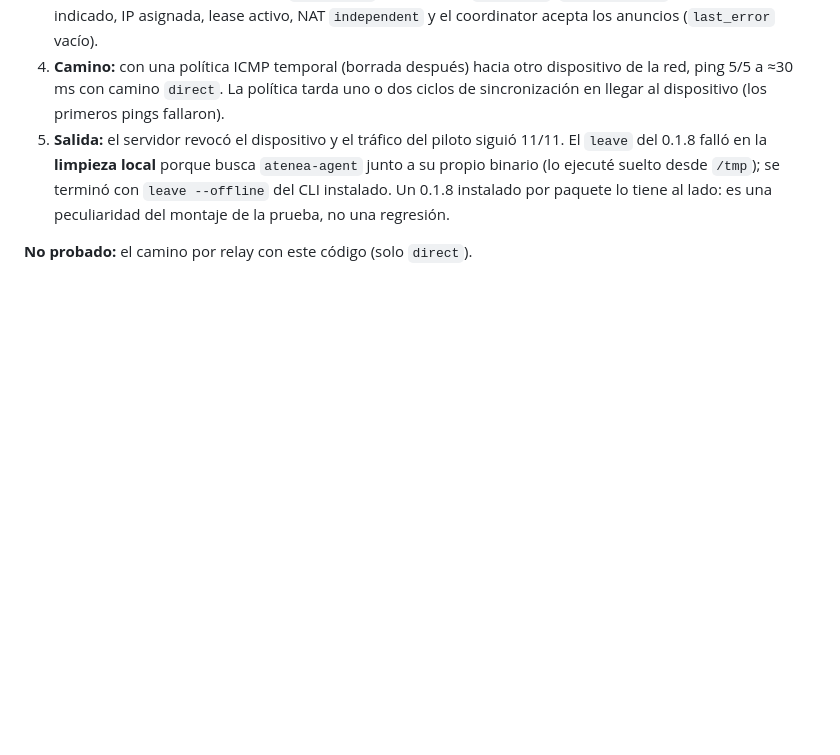
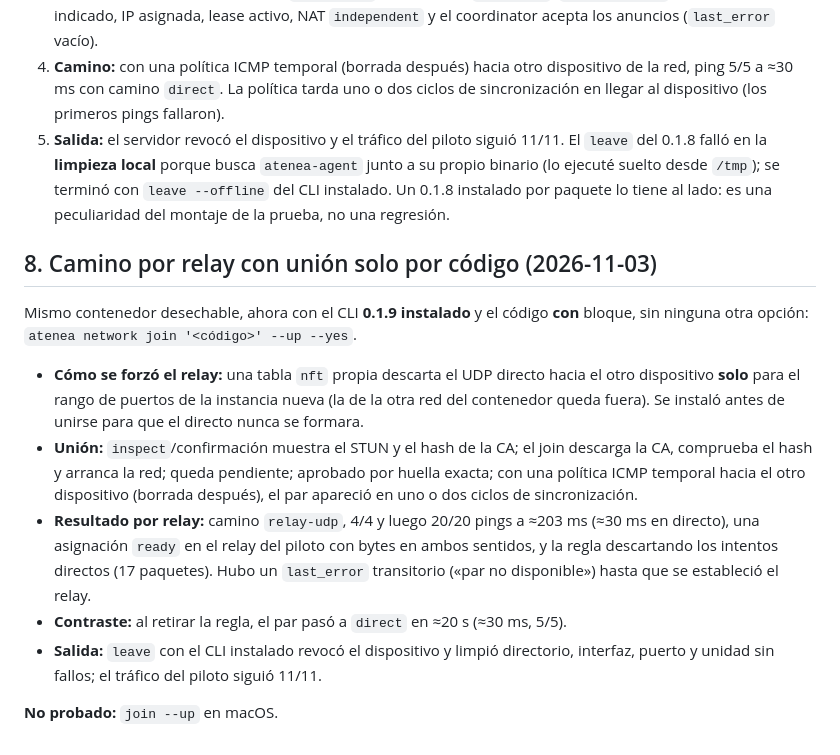
Before and after one commit to Tutitoos/atenea-one, a Markdown page: docs/operations/v0.1.10.md, the part around the change. Rendered like a GitHub page; blank space fills up the shorter version.

Commit message:
docs(release): prueba del camino por relay con unión solo por código

```diff
--- a/docs/operations/v0.1.10.md
+++ b/docs/operations/v0.1.10.md
@@ -60,4 +60,14 @@ Prueba en un contenedor desechable del piloto (que ya tenía otra red conectada)
 4. **Camino:** con una política ICMP temporal (borrada después) hacia otro dispositivo de la red, ping 5/5 a ≈30 ms con camino `direct`. La política tarda uno o dos ciclos de sincronización en llegar al dispositivo (los primeros pings fallaron).
 5. **Salida:** el servidor revocó el dispositivo y el tráfico del piloto siguió 11/11. El `leave` del 0.1.8 falló en la **limpieza local** porque busca `atenea-agent` junto a su propio binario (lo ejecuté suelto desde `/tmp`); se terminó con `leave --offline` del CLI instalado. Un 0.1.8 instalado por paquete lo tiene al lado: es una peculiaridad del montaje de la prueba, no una regresión.
 
-**No probado:** el camino por relay con este código (solo `direct`).
+## 8. Camino por relay con unión solo por código (2026-11-03)
+
+Mismo contenedor desechable, ahora con el CLI **0.1.9 instalado** y el código **con** bloque, sin ninguna otra opción: `atenea network join '<código>' --up --yes`.
+
+- **Cómo se forzó el relay:** una tabla `nft` propia descarta el UDP directo hacia el otro dispositivo **solo** para el rango de puertos de la instancia nueva (la de la otra red del contenedor queda fuera). Se instaló antes de unirse para que el directo nunca se formara.
+- **Unión:** `inspect`/confirmación muestra el STUN y el hash de la CA; el join descarga la CA, comprueba el hash y arranca la red; queda pendiente; aprobado por huella exacta; con una política ICMP temporal hacia el otro dispositivo (borrada después), el par apareció en uno o dos ciclos de sincronización.
+- **Resultado por relay:** camino `relay-udp`, 4/4 y luego 20/20 pings a ≈203 ms (≈30 ms en directo), una asignación `ready` en el relay del piloto con bytes en ambos sentidos, y la regla descartando los intentos directos (17 paquetes). Hubo un `last_error` transitorio («par no disponible») hasta que se estableció el relay.
+- **Contraste:** al retirar la regla, el par pasó a `direct` en ≈20 s (≈30 ms, 5/5).
+- **Salida:** `leave` con el CLI instalado revocó el dispositivo y limpió directorio, interfaz, puerto y unidad sin fallos; el tráfico del piloto siguió 11/11.
+
+**No probado:** `join --up` en macOS.
```
